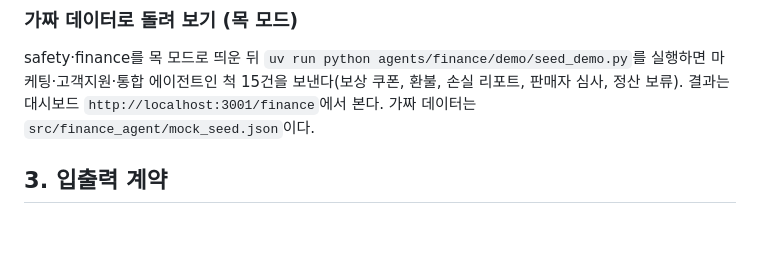
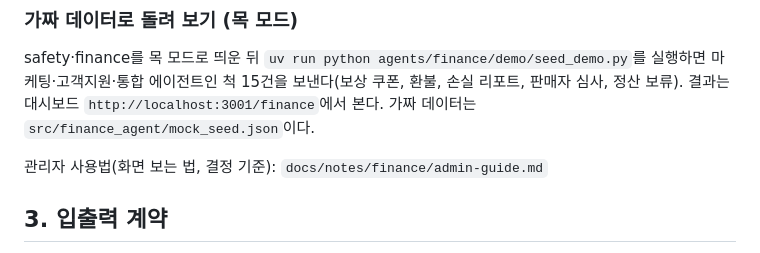
Before and after one commit to ax-company-hq/ax-backend, a Markdown page: agents/finance/README.md, the part around the change. Rendered like a GitHub page; blank space fills up the shorter version.

Commit message:
docs(finance): admin guide for the finance AI dashboard
Co-Authored-By: Claude Opus 5.5 <noreply@anthropic.com>
Claude-Session: https://claude.ai/code/session_01BKMntFA2JfC5YEDYXiVjDS

```diff
--- a/agents/finance/README.md
+++ b/agents/finance/README.md
@@ -31,6 +31,8 @@ uv run ax-test-call --agent http://localhost:8105 --skill loss_aggregation --inp
 ### 가짜 데이터로 돌려 보기 (목 모드)
 safety·finance를 목 모드로 띄운 뒤 `uv run python agents/finance/demo/seed_demo.py`를 실행하면 마케팅·고객지원·통합 에이전트인 척 15건을 보낸다(보상 쿠폰, 환불, 손실 리포트, 판매자 심사, 정산 보류). 결과는 대시보드 `http://localhost:3001/finance`에서 본다. 가짜 데이터는 `src/finance_agent/mock_seed.json`이다.
 
+관리자 사용법(화면 보는 법, 결정 기준): `docs/notes/finance/admin-guide.md`
+
 ## 3. 입출력 계약
 - 입출력 모델: `src/finance_agent/schemas.py` (Agent Card의 `input_schema`·`output_schema`). safety와 함께 쓰는 `VerifyAmountInput`·`VerifyAmountOutput`은 contracts로 옮길 예정
 - 대시보드 조회 API (GET만, `{data, meta}`): `/api/finance/verifications?context_id=`(교차검증 판정 기록), `/api/finance/ledger`(사건별 보상 지급·주문별 환불 누적), `/api/finance/market-ops`(판매자 심사·정산 보류 결과), `/api/finance/loss-reports`(사건별 마지막 손실 리포트). 출처는 `FINANCE_CORS_ORIGINS`
```
Also changed, not shown: 1 other file.
